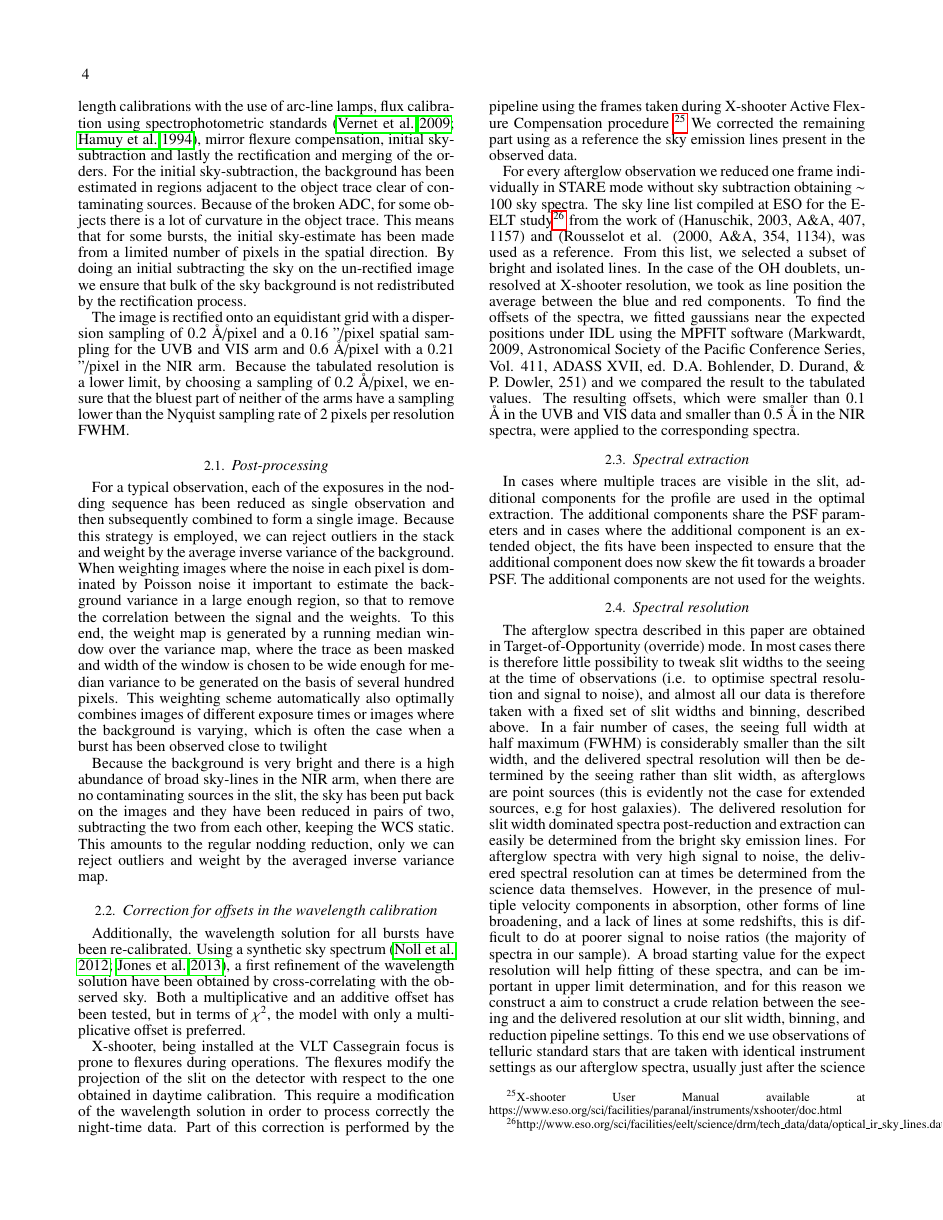
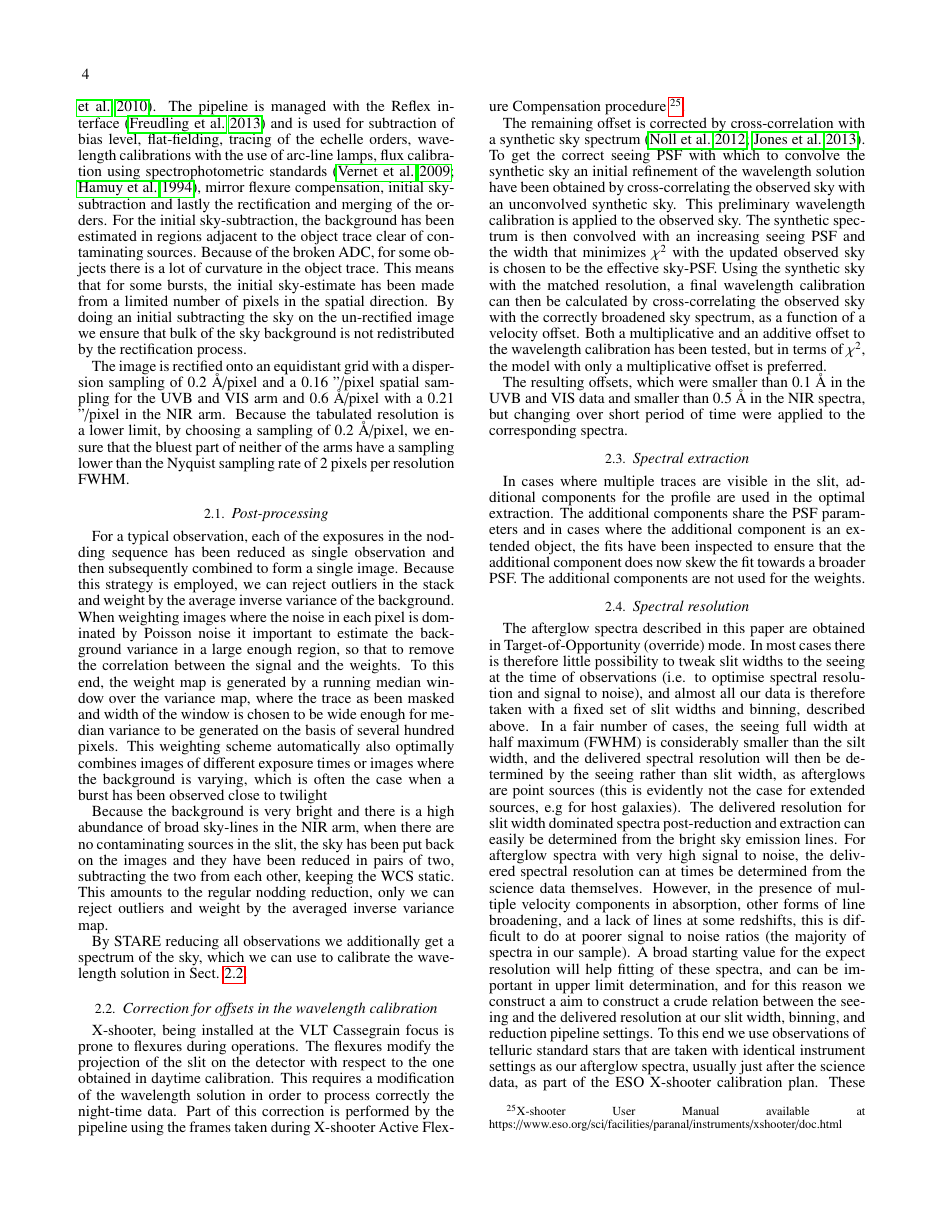
Before and after one commit to jselsing/XSGRB-sample-paper, a LaTeX document (document/XSGRB_sample.tex): page 4 of 12. Compiled offline with pdfLaTeX.

Commit message:
Reduction stuff

```diff
--- a/document/XSGRB_sample.tex
+++ b/document/XSGRB_sample.tex
@@ -547,53 +563,45 @@ two, subtracting the two from each other, keeping the WCS static. This amounts
 to the regular nodding reduction, only we can reject outliers and weight by the
 averaged inverse variance map.
 
+By STARE reducing all observations we additionally get a spectrum of the sky,
+which we can use to calibrate the wavelength solution in Sect. \ref{wavecal}.
 
 
+%%%%%%%%%%%%%%%%%%%%%%%%%%%%%%%%%%%%%%%%%%%%%%%%%%%%%%%%%%%%%%%%%%%%%%%%%%%%
+\subsection{Correction for offsets in the wavelength calibration}    \label{wavecal}
+%%%%%%%%%%%%%%%%%%%%%%%%%%%%%%%%%%%%%%%%%%%%%%%%%%%%%%%%%%%%%%%%%%%%%%%%%%%%
+
+X-shooter, being installed at the VLT Cassegrain focus is  prone to flexures
+during operations. The flexures modify the projection of the slit on the
+detector with respect to the one obtained in daytime calibration. This requires a
+modification of the wavelength solution in order to process correctly the
+night-time data. Part of this correction is performed by the pipeline using the
+frames taken during X-shooter Active Flexure Compensation procedure
+\footnote{X-shooter User Manual available at
+	https://www.eso.org/sci/facilities/paranal/instruments/xshooter/doc.html}.
+
+The remaining offset is corrected by cross-correlation with a synthetic sky
+spectrum \citep{Noll2012, Jones2013}. To get the correct seeing PSF with which
+to convolve the synthetic sky an initial refinement of the wavelength solution
+have been obtained by cross-correlating the observed sky with an unconvolved
+synthetic sky. This preliminary wavelength calibration is applied to the
+observed sky. The synthetic spectrum is then convolved with an increasing seeing
+PSF and the width that minimizes $\chi^2$ with the updated observed sky is
+chosen to be the effective sky-PSF. Using the synthetic sky with the matched
+resolution, a final wavelength calibration can then be calculated by
+cross-correlating the observed sky with the correctly broadened sky spectrum, as
+a function of a velocity offset. Both a multiplicative and an additive offset to
+the wavelength calibration has been tested, but in terms of $\chi^2$, the model
+with only a multiplicative offset is preferred.
+
+The resulting offsets, which were smaller than 0.1 \AA~in the UVB and VIS data
+and smaller than 0.5 \AA~in the NIR spectra, but changing over short period of
+time were applied to the corresponding spectra.
 
 
-
-
-
-
-
-
-
-
-
-
-\subsection{Correction for offsets in the wavelength calibration}    \label{wavecal}
-
-Additionally, the wavelength solution for all bursts have been re-calibrated. Using a synthetic sky spectrum \citep{Noll2012, Jones2013}, a first refinement of the wavelength solution have been obtained by cross-correlating with the observed sky.
-Both a multiplicative and an additive offset has been tested, but in terms of $\chi^2$, the model with only a multiplicative offset is preferred.
-
-
-X-shooter, being installed at the VLT Cassegrain focus is  prone to
-flexures during operations. The flexures modify the projection of the slit
-on the detector with respect to the one obtained in daytime calibration.
-This require a modification of the wavelength solution in order to
-process correctly the night-time data. Part of this correction
-is performed by the pipeline using the frames taken
-during X-shooter Active Flexure Compensation procedure
-\footnote{X-shooter User Manual available at https://www.eso.org/sci/facilities/paranal/instruments/xshooter/doc.html}
-We corrected the remaining part using as a reference the sky
-emission lines present in the observed data.
-
-
-
-
-For every afterglow observation we reduced one frame individually in STARE mode without
-sky subtraction obtaining $\sim$ 100 sky spectra. The sky line list compiled at ESO for
-the E-ELT
-study\footnote{http://www.eso.org/sci/facilities/eelt/science/drm/tech\_data/data/optical\_ir\_sky\_lines.dat}
-from the work of (Hanuschik, 2003, A\&A, 407, 1157) and (Rousselot et al. (2000, A\&A, 354, 1134), was used as a reference.
-From this list, we selected a subset of bright and isolated lines. In the case of the OH doublets, unresolved at X-shooter resolution, we took as line position the average between the blue and red components. To find the offsets of the spectra, we fitted gaussians near the
-expected positions under IDL using the MPFIT software (Markwardt, 2009, Astronomical Society of the Pacific Conference Series, Vol. 411, ADASS XVII, ed. D.A. Bohlender, D. Durand, \& P. Dowler, 251) and we compared the result to the tabulated values.
-The resulting offsets, which were smaller than 0.1 \AA~in the UVB and VIS data
-and smaller than 0.5 \AA~in the NIR spectra, were applied to the corresponding spectra.
-
-
-
+%%%%%%%%%%%%%%%%%%%%%%%%%%%%%%%%%%%%%%%%%%%%%%%%%%%%%%%%%%%%%%%%%%%%%%%%%%%%
 \subsection{Spectral extraction}    \label{extract}
+%%%%%%%%%%%%%%%%%%%%%%%%%%%%%%%%%%%%%%%%%%%%%%%%%%%%%%%%%%%%%%%%%%%%%%%%%%%%
 
 
 
```
Also changed, not shown: document/XSGRB_sample.pdf, document/XSGRB_sample.tex (102 more changed lines).
